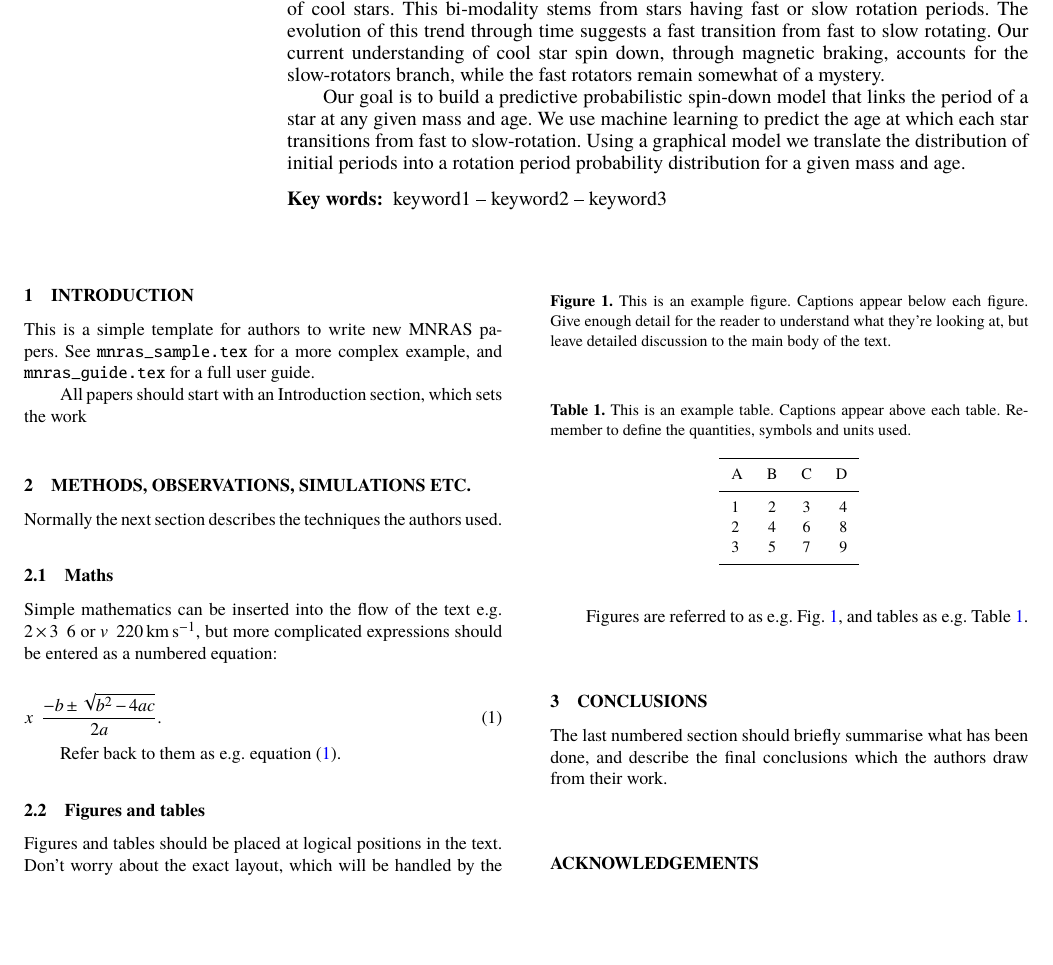
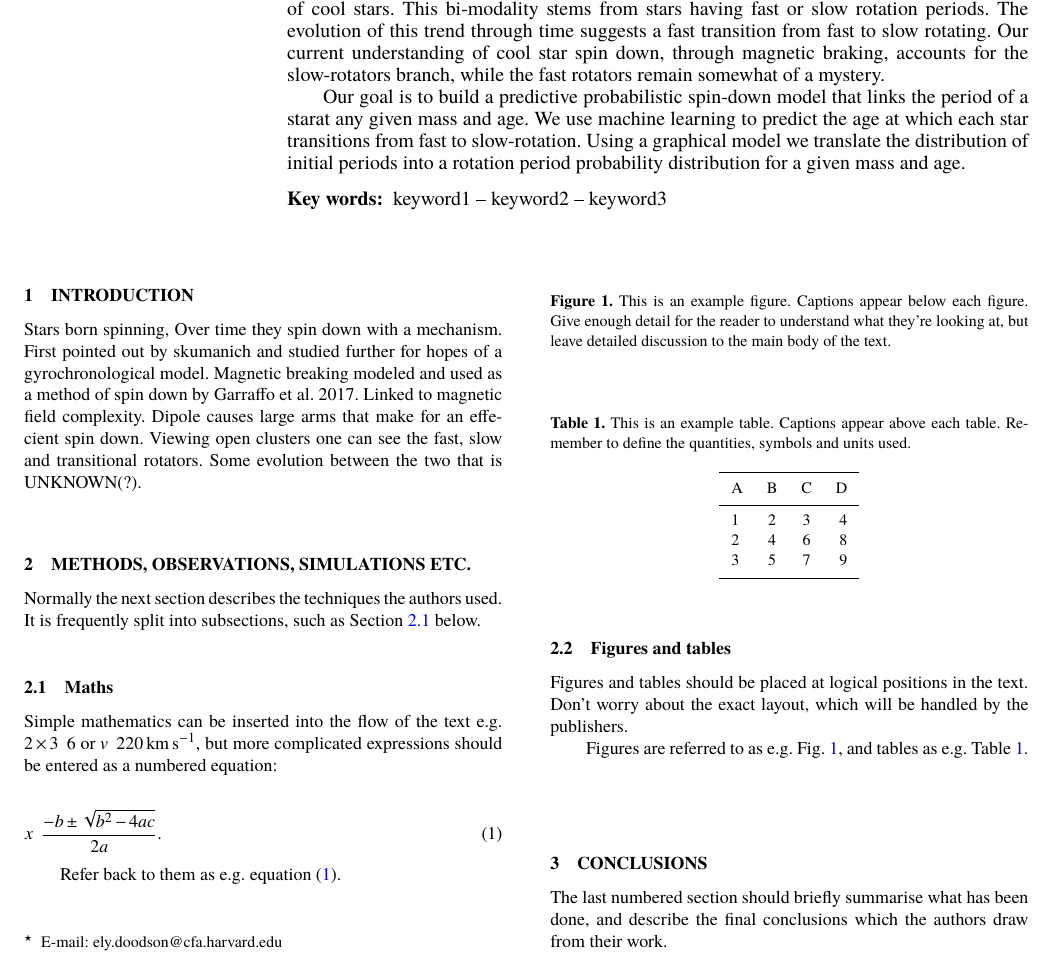
Before and after one commit to ElyDoodson/spin_down, a LaTeX paper (midterm_report/midterm_report.tex): part of page 1 of 2, cut so that both start at the same text, the shorter picture padded with empty space. The pictures show the PDF file midterm_report/midterm_report.pdf that the author committed with the source.

Commit message:
Introduction Skeleton#

```diff
--- a/midterm_report/midterm_report.tex
+++ b/midterm_report/midterm_report.tex
@@ -82,10 +82,9 @@ This bi-modality stems from stars having fast or slow rotation periods.
 The evolution of this trend through time suggests a fast transition from fast to slow rotating.
 Our current understanding of cool star spin down, through magnetic braking, accounts for the slow-rotators branch, while the fast rotators remain somewhat of a mystery.
 
-Our goal is to build a predictive probabilistic spin-down model that links the period of a star
-at any given mass and age. We use machine learning to predict the age at which each star
-transitions from fast to slow-rotation. Using a graphical model we translate the distribution
-of initial periods into a rotation period probability distribution for a given mass and age.
+Our goal is to build a predictive probabilistic spin-down model that links the period of a starat any given mass and age.
+We use machine learning to predict the age at which each star transitions from fast to slow-rotation.
+Using a graphical model we translate the distribution of initial periods into a rotation period probability distribution for a given mass and age.
 \end{abstract}
 
 % Select between one and six entries from the list of approved keywords.
@@ -99,19 +98,26 @@ keyword1 -- keyword2 -- keyword3
 %%%%%%%%%%%%%%%%% BODY OF PAPER %%%%%%%%%%%%%%%%%%
 
 \section{Introduction}
-This is a simple template for authors to write new MNRAS papers.
-See \texttt{mnras\_sample.tex} for a more complex example, and \texttt{mnras\_guide.tex}
-for a full user guide.
+% This is a simple template for authors to write new MNRAS papers.
+% See \texttt{mnras\_sample.tex} for a more complex example, and \texttt{mnras\_guide.tex}
+% for a full user guide.
 
-All papers should start with an Introduction section, which sets the work
+% All papers should start with an Introduction section, which sets the work
 % in context, cites relevant earlier studies in the field by \citet{Fournier1901},
-% % and describes the problem the authors aim to solve \citep[e.g.][]{vanDijk1902}.
+% and describes the problem the authors aim to solve \citep[e.g.][]{vanDijk1902}.
 % Multiple citations can be joined in a simple way like \citet{deLaguarde1903, delaGuarde1904}.
+Stars born spinning, Over time they spin down with a mechanism.
+First pointed out by skumanich and studied further for hopes of a gyrochronological model.
+Magnetic breaking modeled and used as a method of spin down by Garraffo et al. 2017.
+Linked to magnetic field complexity.
+Dipole causes large arms that make for an effecient spin down.
+Viewing open clusters one can see the fast, slow and transitional rotators.
+Some evolution between the two that is UNKNOWN(?).
 
 \section{Methods, Observations, Simulations etc.}
 
 Normally the next section describes the techniques the authors used.
-% It is frequently split into subsections, such as Section~\ref{sec:maths} below.
+It is frequently split into subsections, such as Section~\ref{sec:maths} below.
 
 \subsection{Maths}
 \label{sec:maths} % used for referring to this section from elsewhere
```
Also changed, not shown: midterm_report/midterm_report.pdf, 5 other files.
